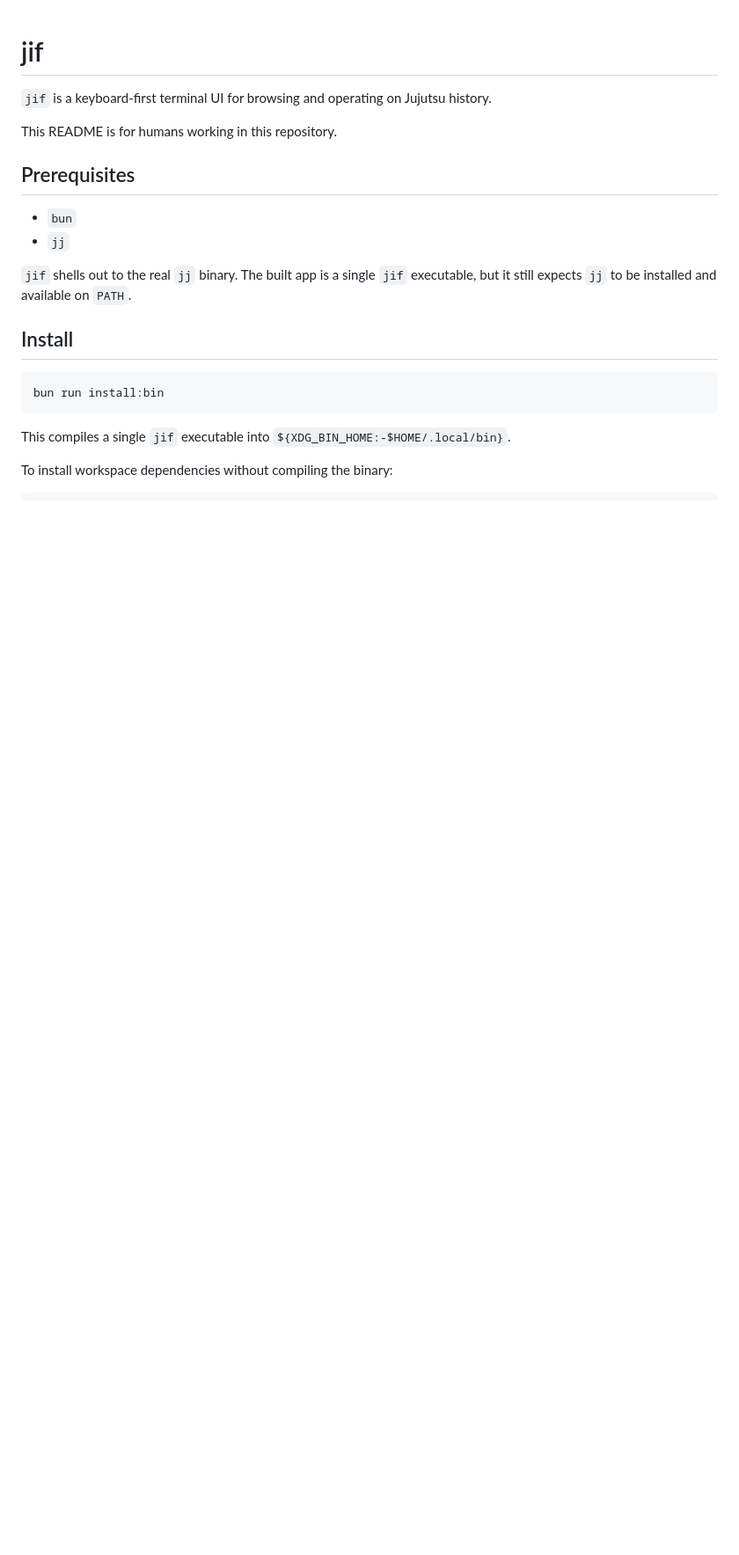
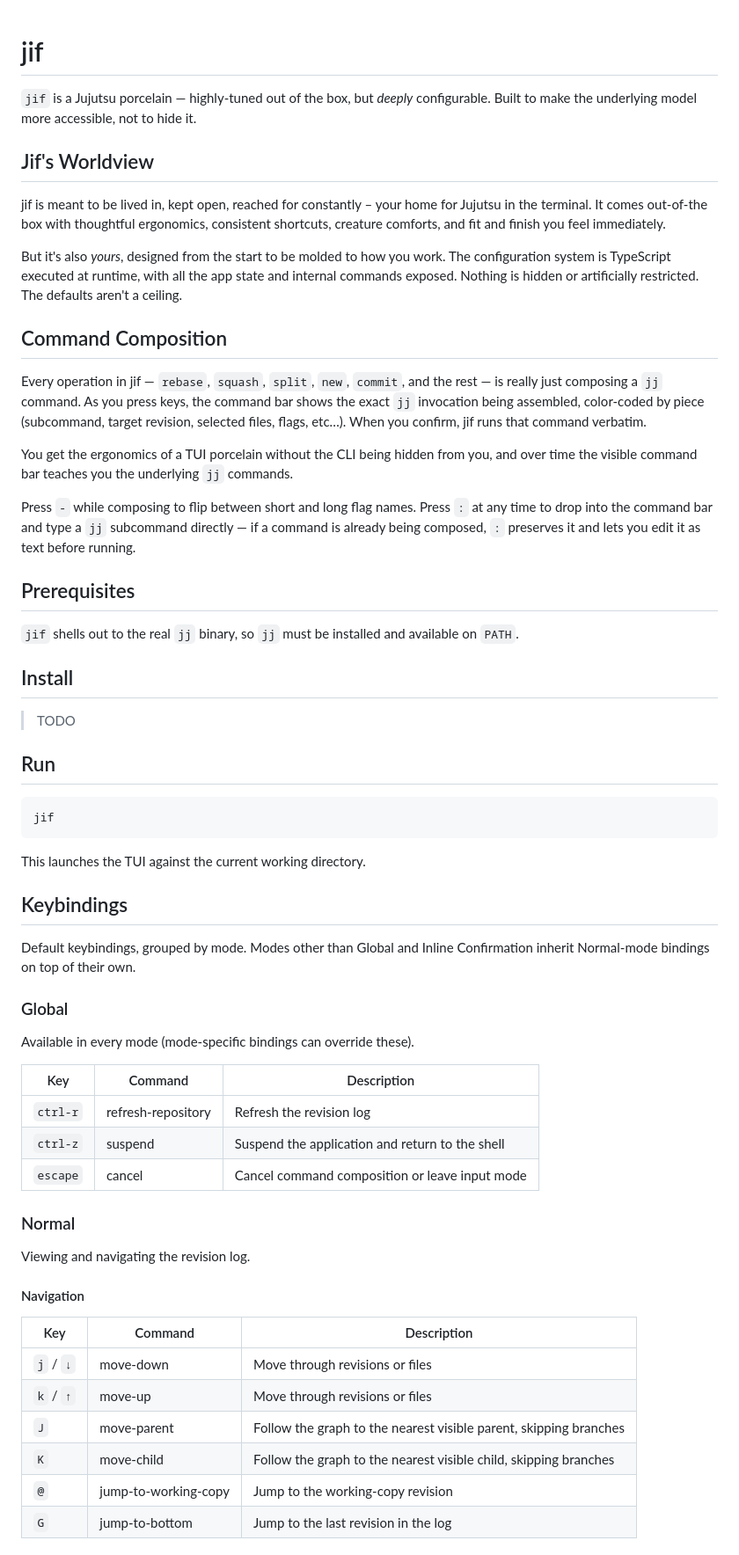
Before and after one commit to jrpat/jif, a Markdown page: README.md, the part around one of its changes. Shown at 88% size. Drawn GitHub-style; blank space fills up the shorter version.

Commit message:
Improve the readme

````diff
--- a/README.md
+++ b/README.md
@@ -1,22 +1,63 @@
 # jif
 
-`jif` is a keyboard-first terminal UI for browsing and operating on Jujutsu history.
+`jif` is a Jujutsu porcelain — highly-tuned out of the box, but *deeply* configurable. Built to make the underlying model more accessible, not to hide it.
 
-This README is for humans working in this repository.
+## Jif's Worldview
+
+jif is meant to be lived in, kept open, reached for constantly – your home for Jujutsu in the terminal. It comes out-of-the box with thoughtful ergonomics, consistent shortcuts, creature comforts, and fit and finish you feel immediately.
+
+But it's also *yours*, designed from the start to be molded to how you work. The configuration system is TypeScript executed at runtime, with all the app state and internal commands exposed. Nothing is hidden or artificially restricted. The defaults aren't a ceiling.
+
+## Command Composition
+
+Every operation in jif — `rebase`, `squash`, `split`, `new`, `commit`, and the rest — is really just composing a `jj` command. As you press keys, the command bar shows the exact `jj` invocation being assembled, color-coded by piece (subcommand, target revision, selected files, flags, etc…). When you confirm, jif runs that command verbatim.
+
+You get the ergonomics of a TUI porcelain without the CLI being hidden from you, and over time the visible command bar teaches you the underlying `jj` commands.
+
+Press `-` while composing to flip between short and long flag names. Press `:` at any time to drop into the command bar and type a `jj` subcommand directly — if a command is already being composed, `:` preserves it and lets you edit it as text before running.
 
 ## Prerequisites
 
-- `bun`
-- `jj`
-
-`jif` shells out to the real `jj` binary. The built app is a single `jif` executable, but it still expects `jj` to be installed and available on `PATH`.
+`jif` shells out to the real `jj` binary, so `jj` must be installed and available on `PATH`.
 
 ## Install
 
+> TODO
+
+## Run
+
 ```bash
-bun run install:bin
+jif
 ```
 
-This compiles a single `jif` executable into `${XDG_BIN_HOME:-$HOME/.local/bin}`.
+This launches the TUI against the current working directory.
 
-To install workspace dependencies without compiling the binary:
+## Keybindings
+
+Default keybindings, grouped by mode. Modes other than Global and Inline Confirmation inherit Normal-mode bindings on top of their own.
+
+### Global
+
+Available in every mode (mode-specific bindings can override these).
+
+| Key | Command | Description |
+|-----|---------|-------------|
+| `ctrl-r` | refresh-repository | Refresh the revision log |
+| `ctrl-z` | suspend | Suspend the application and return to the shell |
+| `escape` | cancel | Cancel command composition or leave input mode |
+
+### Normal
+
+Viewing and navigating the revision log.
+
+#### Navigation
+
+| Key | Command | Description |
+|-----|---------|-------------|
+| `j` / `↓` | move-down | Move through revisions or files |
+| `k` / `↑` | move-up | Move through revisions or files |
+| `J` | move-parent | Follow the graph to the nearest visible parent, skipping branches |
+| `K` | move-child | Follow the graph to the nearest visible child, skipping branches |
+| `@` | jump-to-working-copy | Jump to the working-copy revision |
+| `G` | jump-to-bottom | Jump to the last revision in the log |
+
````
Also changed, not shown: other parts of README.md (+199 -105 lines).
